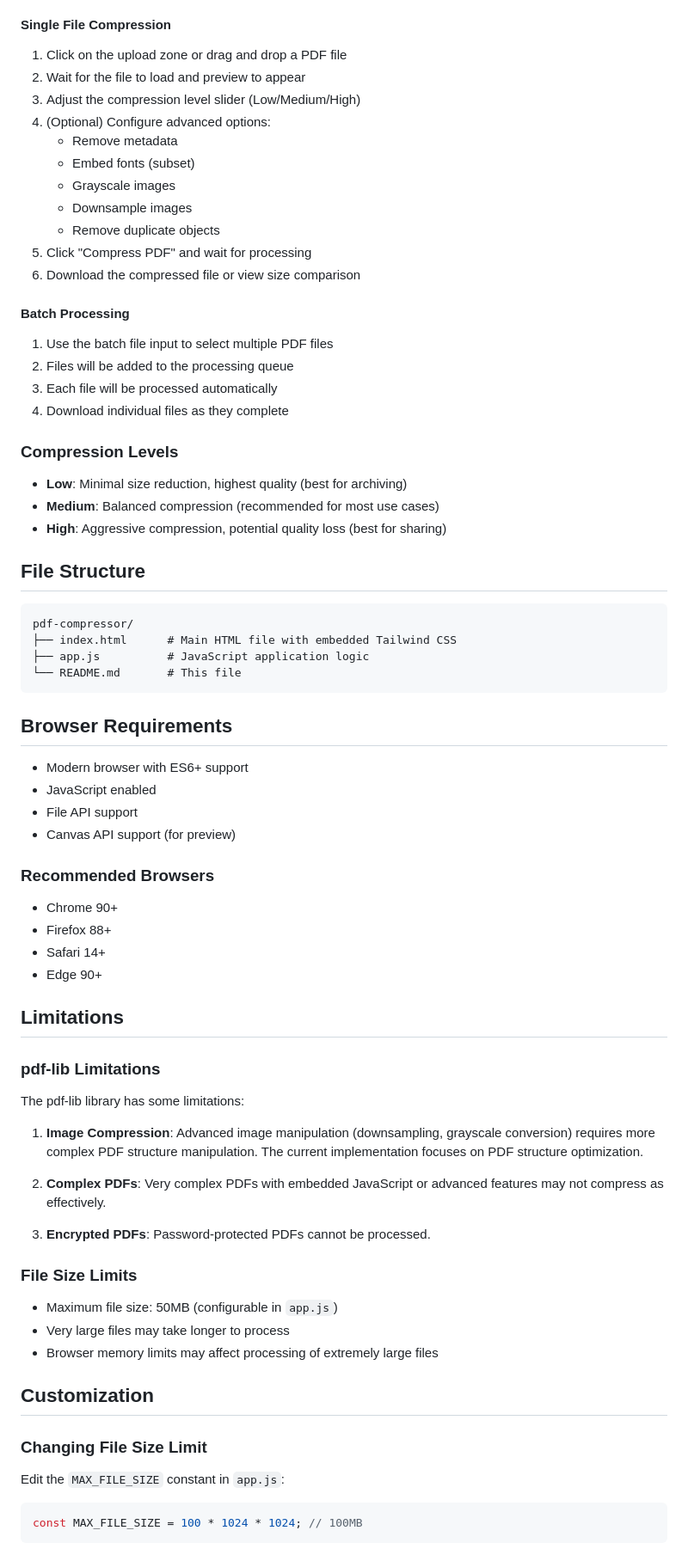
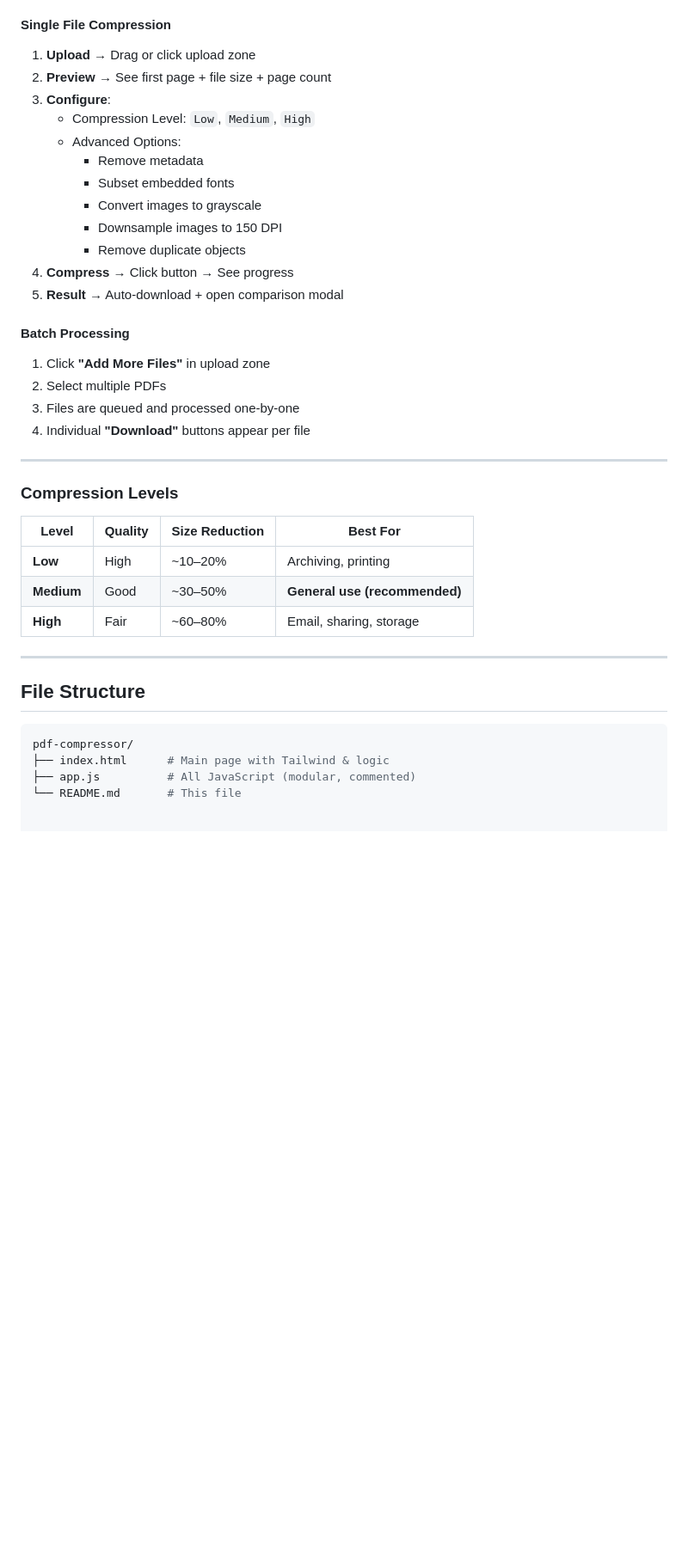
Before and after one commit to devvspl/compressor, a Markdown page: README.md, the part around the change printed below. Shown: that part at 86% size. Drawn GitHub-style; blank space fills up the shorter version.

````diff
--- a/README.md
+++ b/README.md
@@ -51,79 +66,42 @@ A comprehensive, full-featured web application for compressing PDF files directl
 
 #### Single File Compression
 
-1. Click on the upload zone or drag and drop a PDF file
-2. Wait for the file to load and preview to appear
-3. Adjust the compression level slider (Low/Medium/High)
-4. (Optional) Configure advanced options:
-   - Remove metadata
-   - Embed fonts (subset)
-   - Grayscale images
-   - Downsample images
-   - Remove duplicate objects
-5. Click "Compress PDF" and wait for processing
-6. Download the compressed file or view size comparison
+1. **Upload** → Drag or click upload zone
+2. **Preview** → See first page + file size + page count
+3. **Configure**:
+   - Compression Level: `Low`, `Medium`, `High`
+   - Advanced Options:
+     - Remove metadata
+     - Subset embedded fonts
+     - Convert images to grayscale
+     - Downsample images to 150 DPI
+     - Remove duplicate objects
+4. **Compress** → Click button → See progress
+5. **Result** → Auto-download + open comparison modal
 
 #### Batch Processing
 
-1. Use the batch file input to select multiple PDF files
-2. Files will be added to the processing queue
-3. Each file will be processed automatically
-4. Download individual files as they complete
+1. Click **"Add More Files"** in upload zone
+2. Select multiple PDFs
+3. Files are queued and processed one-by-one
+4. Individual **"Download"** buttons appear per file
+
+---
 
 ### Compression Levels
 
-- **Low**: Minimal size reduction, highest quality (best for archiving)
-- **Medium**: Balanced compression (recommended for most use cases)
-- **High**: Aggressive compression, potential quality loss (best for sharing)
+| Level | Quality | Size Reduction | Best For |
+|------|--------|----------------|---------|
+| **Low** | High | ~10–20% | Archiving, printing |
+| **Medium** | Good | ~30–50% | **General use (recommended)** |
+| **High** | Fair | ~60–80% | Email, sharing, storage |
+
+---
 
 ## File Structure
 
-```
+```bash
 pdf-compressor/
-├── index.html      # Main HTML file with embedded Tailwind CSS
-├── app.js          # JavaScript application logic
+├── index.html      # Main page with Tailwind & logic
+├── app.js          # All JavaScript (modular, commented)
 └── README.md       # This file
-```
-
-## Browser Requirements
-
-- Modern browser with ES6+ support
-- JavaScript enabled
-- File API support
-- Canvas API support (for preview)
-
-### Recommended Browsers
-
-- Chrome 90+
-- Firefox 88+
-- Safari 14+
-- Edge 90+
-
-## Limitations
-
-### pdf-lib Limitations
-
-The pdf-lib library has some limitations:
-
-1. **Image Compression**: Advanced image manipulation (downsampling, grayscale conversion) requires more complex PDF structure manipulation. The current implementation focuses on PDF structure optimization.
-
-2. **Complex PDFs**: Very complex PDFs with embedded JavaScript or advanced features may not compress as effectively.
-
-3. **Encrypted PDFs**: Password-protected PDFs cannot be processed.
-
-### File Size Limits
-
-- Maximum file size: 50MB (configurable in `app.js`)
-- Very large files may take longer to process
-- Browser memory limits may affect processing of extremely large files
-
-## Customization
-
-### Changing File Size Limit
-
-Edit the `MAX_FILE_SIZE` constant in `app.js`:
-
-```javascript
-const MAX_FILE_SIZE = 100 * 1024 * 1024; // 100MB
-```
-
````
Also changed, not shown: other parts of README.md (+48 -144 lines).
